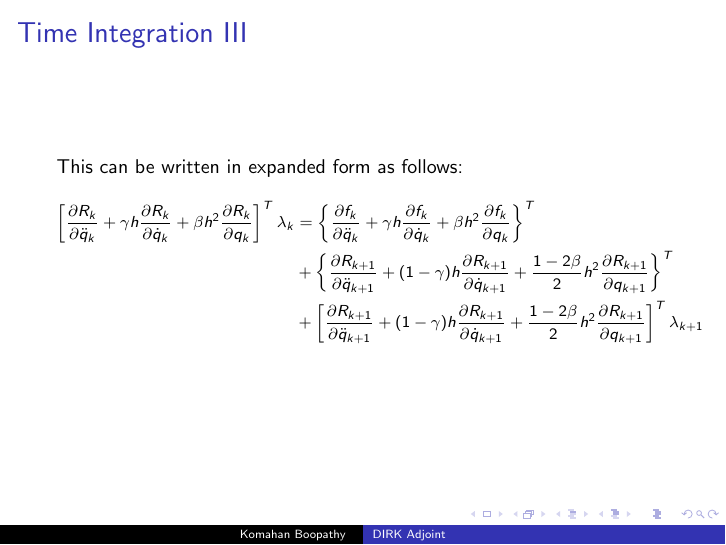
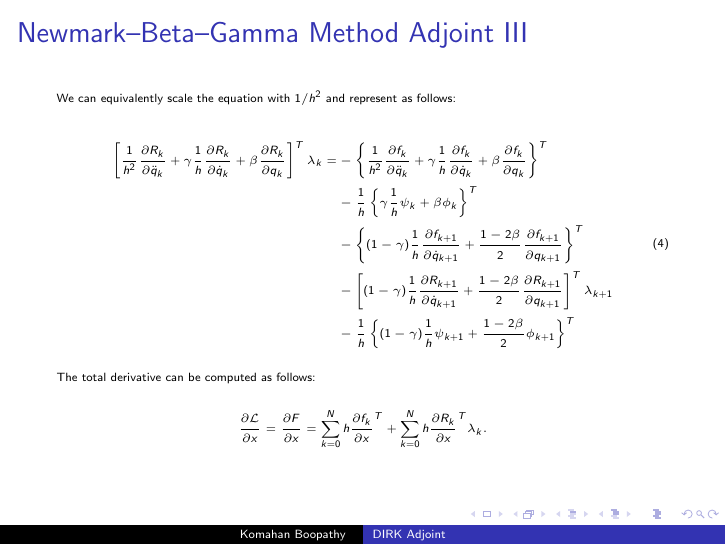
Before and after one commit to komahanb/multibody-dynamics, LaTeX slides (adjoint/newmark.tex): page 4 of 4. Compiled offline with pdfLaTeX.

Commit message:
NBG adjoint fixed and slides updated

```diff
--- a/adjoint/newmark.tex
+++ b/adjoint/newmark.tex
@@ -80,44 +80,74 @@ Discrete Adjoint: Newmark--Beta--Gamma (NBG)
 %  \tableofcontents
 %\end{frame}
 
-\begin{frame}[allowframebreaks] \frametitle{Time Integration}
+\begin{frame}[allowframebreaks] \frametitle{Newmark--Beta--Gamma Method Adjoint}
 
-  The second--order governing differential equations are posed in the following
-  descriptor form at the k-th time step:
-  $$ R_k(\ddot{q}_k, \dot{q}_k, q_k, t_k , x) = 0.$$
+  \tiny{
 
-  We use Newmark--Beta--Gamma (NBG) method to approximate the states:
-  $$ \dot{q}_k  = \dot{q}_{k-1}  + (1-\gamma) h \ddot{q}_{k-1} +  \gamma h \ddot{q}_{k}$$
-  $$ {q}_k      =     {q}_{k-1}  + h \dot{q}_{k-1} +\frac{1-2\beta}{2} h^2\ddot{q}_{k-1}+ \beta h^2 \ddot{q}_k.$$
-<<<<<<< HEAD
-  The acceleration states $\ddot{q}_k$ are the primary unknown at each time step.
-=======
-  The acceleration states $\ddot{q}_k$ are the unknowns.
->>>>>>> b3ec2921fffe40f738080875f0390c5e44d8e98b
+    The second--order governing differential equations are posed in the following
+    descriptor form at the k-th time step:
+    $$ R_k(\ddot{q}_k, \dot{q}_k, q_k, t_k , x) = 0.$$
 
-  \framebreak
+    We use Newmark--Beta--Gamma (NBG) method to approximate the states:
+    $$ S_k =  \dot{q}_{k-1}  + (1-\gamma) h \ddot{q}_{k-1} +  \gamma h \ddot{q}_{k}- \dot{q}_k=0$$
+    $$ T_k =  {q}_{k-1}  + h \dot{q}_{k-1} +\frac{1-2\beta}{2} h^2\ddot{q}_{k-1}+ \beta h^2 \ddot{q}_k-{q}_k=0.$$
+    The acceleration states $\ddot{q}_k$ are the primary unknown at each time step. We introduce $\lambda_k$, $\psi_k$ and $\phi_k$ as adjoint variables
+    associated with each of these equations. The Lagrangian function is written
+    as:
 
-  The Lagrangian function is written as:
+    $${\cal{L}} = \sum_{k=0}^N h f_k(\underline{\ddot{q}_k},
+    \dot{q}_k, q_k, x) + \sum_{k=0}^N h \lambda_k^T
+    R_k(\underline{\ddot{q}_k}, \dot{q}_k, q_k, x) + \sum_{k=0}^N \psi_k
+    S_k(\underline{\dot{q}_k}, \dot{q}_{k-1}, \ddot{q}_{k-1},
+    \ddot{q}_{k}) + \sum_{k=0}^N \phi_k T_k(\underline{{q}_k},
+         {q}_{k-1}, \ddot{q}_{k-1}, \ddot{q}_{k}). $$
 
-  $${\cal{L}} = \sum_{k=0}^N h f_k(\ddot{q}_k, \dot{q}_k, q_k) + \sum_{k=0}^N h  \lambda_k^T R_k(\ddot{q}_k, \dot{q}_k, q_k) $$
+         The underlined variables denote the primary unknown in each
+         equation.
 
-  Setting $\pd{\cal{L}}{\ddot{q}} = 0$ yields
-  \small{
-  $$ h\pd{f_k}{\ddot{q}_k}^T + h \pd{R_k}{\ddot{q}_k}^T \lambda_k
-  + h\pd{f_{k-1}}{\ddot{q}_{k-1}}^T +  h \pd{R_{k-1}}{\ddot{q}_{k-1}}^T \lambda_{k-1} + \ldots +
-  h\pd{f_0}{\ddot{q}_0}^T + h \pd{R_0}{\ddot{q}_0}^T \lambda_0
-  = 0 $$
-  }
+         \framebreak
 
-  The adjoint equation at each time step is:
-  $$\pd{R_k}{\ddot{q}_k}^T \lambda_k = - \pd{f_k}{\ddot{q}_k}^T  - \pd{f_{k+1}}{\ddot{q}_{k}}^T - \pd{R_{k+1}}{\ddot{q}_{k}}^T \lambda_{k+1}.$$
-  This can be written in expanded form as follows:
-  \scriptsize{
-  \begin{equation}\nonumber\begin{split}
-    \left[ \pd{R_k}{\ddot{q}_k} + \gamma h \pd{R_k}{\dot{q}_k} + \beta h^2 \pd{R_k}{{q}_k} \right]^T \lambda_k & = \left\{ \pd{f_k}{\ddot{q}_k} + \gamma h \pd{f_k}{\dot{q}_k} + \beta h^2 \pd{f_k}{{q}_k} \right\}^T \\ & +  \left\{ \pd{R_{k+1}}{\ddot{q}_{k+1}} + (1-\gamma) h \pd{R_{k+1}}{\dot{q}_{k+1}} + \frac{1-2\beta}{2} h^2 \pd{R_{k+1}}{{q}_{k+1}} \right\}^T \\
-    & +  \left[ \pd{R_{k+1}}{\ddot{q}_{k+1}} + (1-\gamma) h \pd{R_{k+1}}{\dot{q}_{k+1}} + \frac{1-2\beta}{2} h^2 \pd{R_{k+1}}{{q}_{k+1}} \right]^T\lambda_{k+1} \\
-      \end{split}
-  \end{equation}
+         Setting $\pd{\cal{L}}{\dot{q}} = 0$ yields:
+         \begin{equation}
+           \begin{split}
+             \psi_k = \psi_{k+1} + h \phi_{k+1}  + \left\{ h \pd{f_{k+1}}{\dot{q}_{k+1}} +  h^2 \pd{f_{k+1}}{{q}_{k+1}} \right\}^T + \left[ h \pd{R_{k+1}}{\dot{q}_{k+1}} +  h^2 \pd{R_{k+1}}{{q}_{k+1}} \right]^T \lambda_{k+1}
+           \end{split}
+         \end{equation}
+
+
+         Setting $\pd{\cal{L}}{{q}} = 0$ yields:
+         \begin{equation}
+           \begin{split}
+             \phi_k = \phi_{k+1} + \left\{h \pd{f_{k+1}}{{q}_{k+1}} \right\}^T + \left[ h \pd{R_{k+1}}{{q}_{k+1}} \right]^T \lambda_{k+1}
+           \end{split}
+         \end{equation}
+
+         Setting $\pd{\cal{L}}{\ddot{q}_k} = 0$ yields:
+         \begin{equation}
+           \begin{split}
+             \left[ \pd{R_k}{\ddot{q}_k} + \gamma h \pd{R_k}{\dot{q}_k} + \beta h^2 \pd{R_k}{{q}_k} \right]^T \lambda_k = &- \left\{ \pd{f_k}{\ddot{q}_k} + \gamma h \pd{f_k}{\dot{q}_k} + \beta h^2 \pd{f_k}{{q}_k} \right\}^T \\
+             & -  \frac{1}{h}\left\{  \gamma h  \psi_k + \beta h^2   \phi_k \right\}^T\\
+             & -  \left\{ (1-\gamma) h \pd{f_{k+1}}{\dot{q}_{k+1}} + \frac{1-2\beta}{2} h^2 \pd{f_{k+1}}{{q}_{k+1}} \right\}^T \\
+                          & -  \left[ (1-\gamma) h \pd{R_{k+1}}{\dot{q}_{k+1}} + \frac{1-2\beta}{2} h^2 \pd{R_{k+1}}{{q}_{k+1}} \right]^T\lambda_{k+1} \\
+             & -  \frac{1}{h} \left\{ (1-\gamma) h \psi_{k+1} + \frac{1-2\beta}{2} h^2 \phi_{k+1} \right\}^T\\
+           \end{split}
+         \end{equation}
+
+         We can equivalently scale the equation with $1/h^2$ and represent as follows:
+
+         \begin{equation}
+           \begin{split}
+             \left[ \frac{1}{h^2} \pd{R_k}{\ddot{q}_k} + \gamma \frac{1}{h} \pd{R_k}{\dot{q}_k} + \beta \pd{R_k}{{q}_k} \right]^T \lambda_k = &- \left\{ \frac{1}{h^2}  \pd{f_k}{\ddot{q}_k} + \gamma \frac{1}{h} \pd{f_k}{\dot{q}_k} + \beta \pd{f_k}{{q}_k} \right\}^T \\
+             & -  \frac{1}{h}\left\{  \gamma \frac{1}{h}  \psi_k + \beta   \phi_k \right\}^T\\
+             & -  \left\{ (1-\gamma) \frac{1}{h} \pd{f_{k+1}}{\dot{q}_{k+1}} + \frac{1-2\beta}{2} \pd{f_{k+1}}{{q}_{k+1}} \right\}^T \\
+                          & -  \left[ (1-\gamma) \frac{1}{h} \pd{R_{k+1}}{\dot{q}_{k+1}} + \frac{1-2\beta}{2} \pd{R_{k+1}}{{q}_{k+1}} \right]^T\lambda_{k+1} \\
+             & -  \frac{1}{h} \left\{ (1-\gamma) \frac{1}{h} \psi_{k+1} + \frac{1-2\beta}{2} \phi_{k+1} \right\}^T\\
+           \end{split}
+         \end{equation}
+
+         The total derivative can be computed as follows:
+         $$\pd{\cal{L}}{x} = \pd{F}{x} = \sum_{k=0}^N h \pd{f_k}{x}^T + \sum_{k=0}^N h
+         \pd{R_k}{x}^T \lambda_k.$$
   }
 
 \end{frame}
```
Also changed, not shown: 2 other files.
